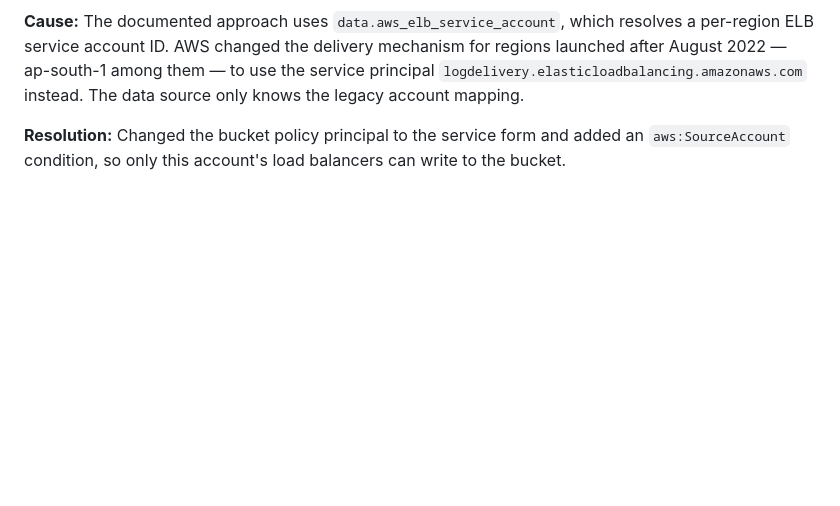
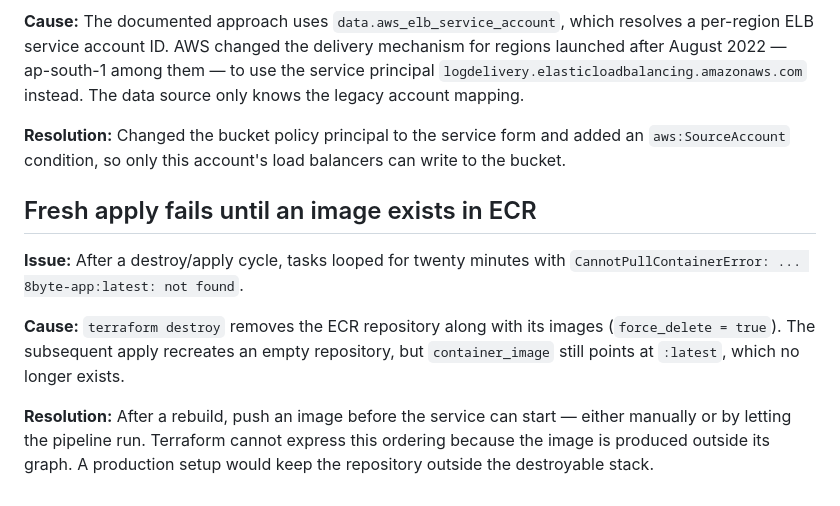
Before and after one commit to Srihari080802/8byte-assignment, a Markdown page: docs/CHALLENGES.md, the part around the change. GitHub-like rendering; blank space fills up the shorter version.

Commit message:
All the parts are done

```diff
--- a/docs/CHALLENGES.md
+++ b/docs/CHALLENGES.md
@@ -222,3 +222,17 @@ only knows the legacy account mapping.
 **Resolution:** Changed the bucket policy principal to the service form and added an
 `aws:SourceAccount` condition, so only this account's load balancers can write to
 the bucket.
+
+## Fresh apply fails until an image exists in ECR
+
+**Issue:** After a destroy/apply cycle, tasks looped for twenty minutes with
+`CannotPullContainerError: ... 8byte-app:latest: not found`.
+
+**Cause:** `terraform destroy` removes the ECR repository along with its images
+(`force_delete = true`). The subsequent apply recreates an empty repository, but
+`container_image` still points at `:latest`, which no longer exists.
+
+**Resolution:** After a rebuild, push an image before the service can start —
+either manually or by letting the pipeline run. Terraform cannot express this
+ordering because the image is produced outside its graph. A production setup would
+keep the repository outside the destroyable stack.
```
